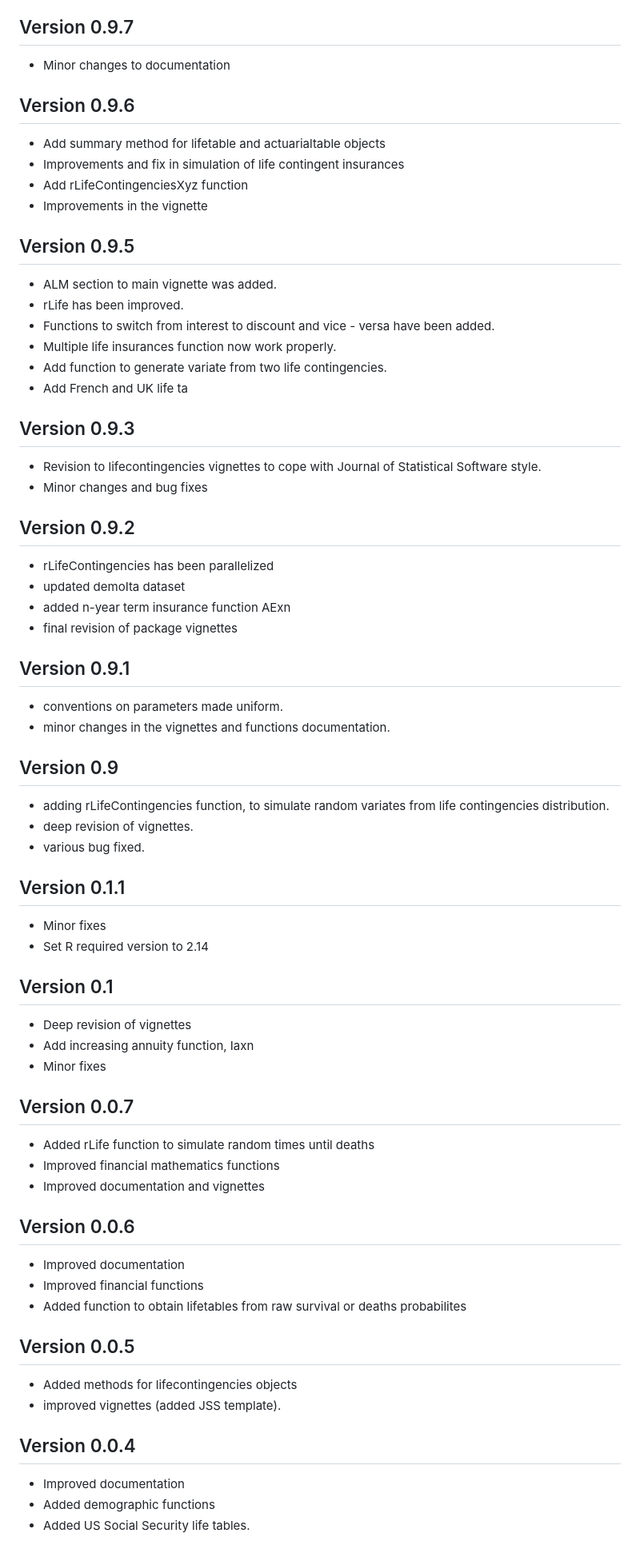
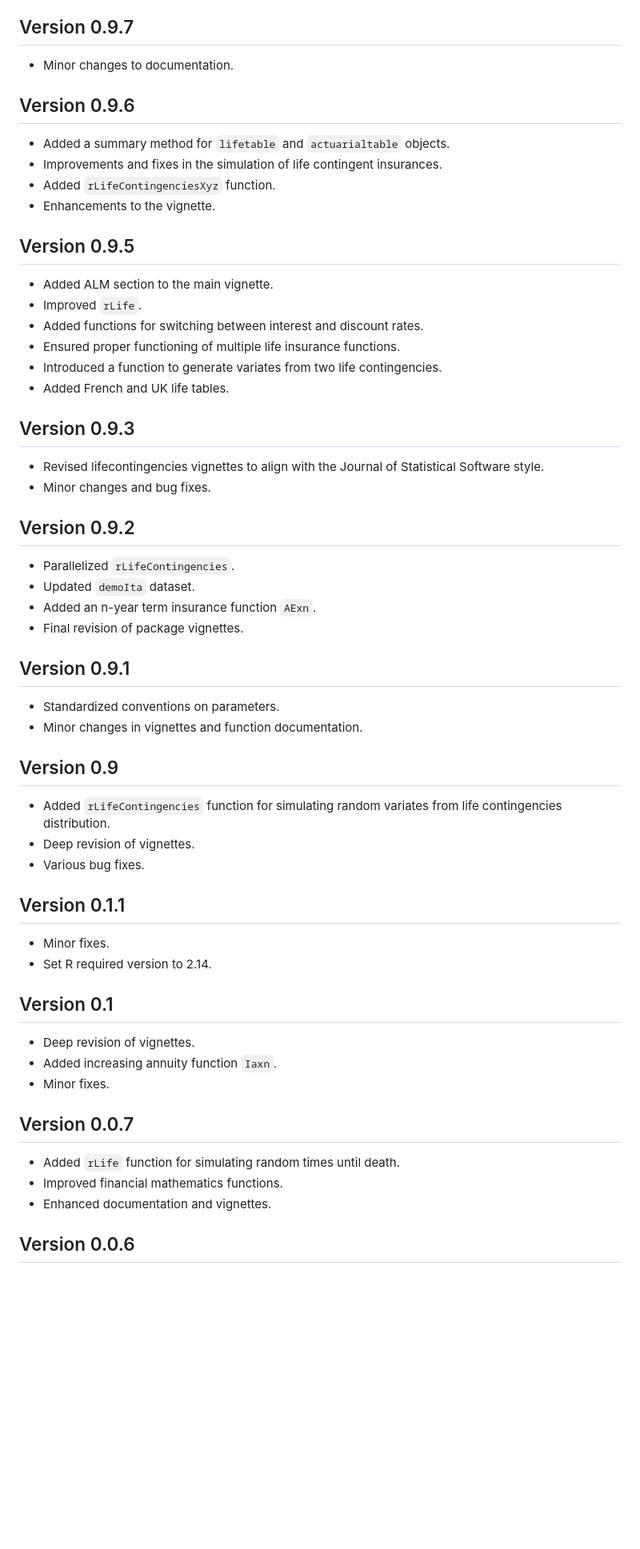
Before and after one commit to spedygiorgio/lifecontingencies, a Markdown page: NEWS.md, the part around the change printed below. Shown: that part at 80% size. Rendered like a GitHub page; blank space fills up the shorter version.

```diff
--- a/NEWS.md
+++ b/NEWS.md
@@ -152,78 +150,63 @@ output: pdf_document
 
 ## Version 0.9.7
 
-* Minor changes to documentation
+- Minor changes to documentation.
 
 ## Version 0.9.6
 
-* Add summary method for lifetable and actuarialtable objects
-* Improvements and fix in simulation of life contingent insurances
-* Add rLifeContingenciesXyz function
-* Improvements in the vignette
+- Added a summary method for `lifetable` and `actuarialtable` objects.
+- Improvements and fixes in the simulation of life contingent insurances.
+- Added `rLifeContingenciesXyz` function.
+- Enhancements to the vignette.
 
 ## Version 0.9.5
 
-* ALM section to main vignette was added.
-* rLife has been improved.
-* Functions to switch from interest to discount and vice - versa have been added.
-* Multiple life insurances function now work properly.
-* Add function to generate variate from two life contingencies.
-* Add French and UK life ta
+- Added ALM section to the main vignette.
+- Improved `rLife`.
+- Added functions for switching between interest and discount rates.
+- Ensured proper functioning of multiple life insurance functions.
+- Introduced a function to generate variates from two life contingencies.
+- Added French and UK life tables.
 
 ## Version 0.9.3
 
-* Revision to lifecontingencies vignettes to cope with Journal of Statistical Software style.
-* Minor changes and bug fixes
+- Revised lifecontingencies vignettes to align with the Journal of Statistical Software style.
+- Minor changes and bug fixes.
 
 ## Version 0.9.2
 
-* rLifeContingencies has been parallelized
-* updated demoIta dataset
-* added n-year term insurance function AExn
-* final revision of package vignettes
+- Parallelized `rLifeContingencies`.
+- Updated `demoIta` dataset.
+- Added an n-year term insurance function `AExn`.
+- Final revision of package vignettes.
 
 ## Version 0.9.1
 
-* conventions on parameters made uniform.
-* minor changes in the vignettes and functions documentation.
+- Standardized conventions on parameters.
+- Minor changes in vignettes and function documentation.
 
 ## Version 0.9
 
-* adding rLifeContingencies function, to simulate random variates from life contingencies distribution.
-* deep revision of vignettes.
-* various bug fixed.
+- Added `rLifeContingencies` function for simulating random variates from life contingencies distribution.
+- Deep revision of vignettes.
+- Various bug fixes.
 
 ## Version 0.1.1
 
-* Minor fixes
-* Set R required version to 2.14
+- Minor fixes.
+- Set R required version to 2.14.
 
 ## Version 0.1
 
-* Deep revision of vignettes
-* Add increasing annuity function, Iaxn
-* Minor fixes
+- Deep revision of vignettes.
+- Added increasing annuity function `Iaxn`.
+- Minor fixes.
 
 ## Version 0.0.7
 
-* Added rLife function to simulate random times until deaths
-* Improved financial mathematics functions
-* Improved documentation and vignettes
+- Added `rLife` function for simulating random times until death.
+- Improved financial mathematics functions.
+- Enhanced documentation and vignettes.
 
 ## Version 0.0.6
 
-* Improved documentation
-* Improved financial functions
-* Added function to obtain lifetables from raw survival or deaths probabilites
-
-## Version 0.0.5
-
-* Added methods for lifecontingencies objects
-* improved vignettes (added JSS template).
-
-## Version 0.0.4
-
-* Improved documentation
-* Added demographic functions
-* Added US Social Security life tables.
-
```
Also changed, not shown: other parts of NEWS.md (+69 -85 lines).
